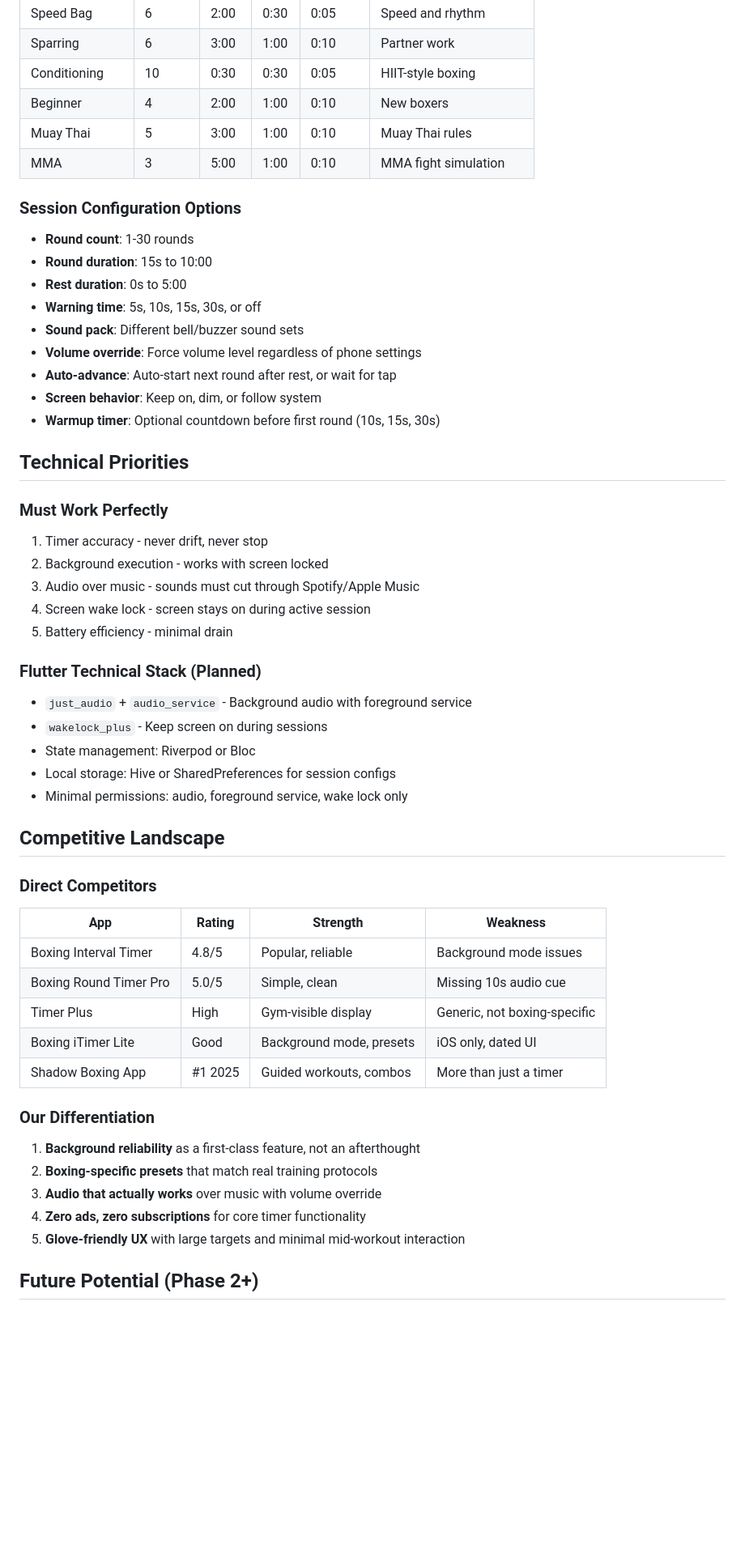
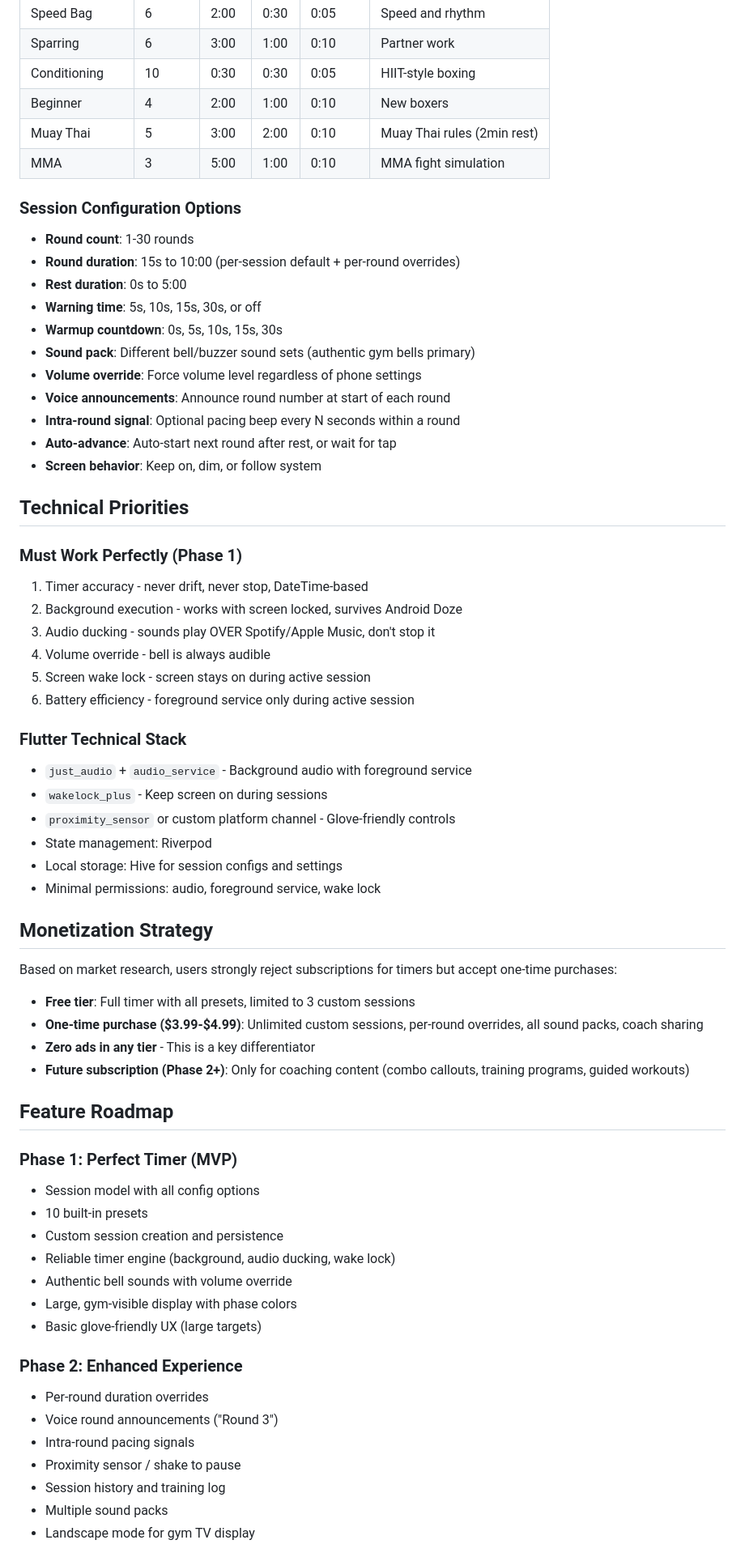
Before and after one commit to iru97/boxing, a Markdown page: docs/VISION.md, the part around one of its changes. Shown at 81% size. Drawn GitHub-style; blank space fills up the shorter version.

```diff
--- a/docs/VISION.md
+++ b/docs/VISION.md
@@ -57,53 +94,67 @@ Session: "Heavy Bag Work"
 | Sparring | 6 | 3:00 | 1:00 | 0:10 | Partner work |
 | Conditioning | 10 | 0:30 | 0:30 | 0:05 | HIIT-style boxing |
 | Beginner | 4 | 2:00 | 1:00 | 0:10 | New boxers |
-| Muay Thai | 5 | 3:00 | 1:00 | 0:10 | Muay Thai rules |
+| Muay Thai | 5 | 3:00 | 2:00 | 0:10 | Muay Thai rules (2min rest) |
 | MMA | 3 | 5:00 | 1:00 | 0:10 | MMA fight simulation |
 
 ### Session Configuration Options
 
 - **Round count**: 1-30 rounds
-- **Round duration**: 15s to 10:00
+- **Round duration**: 15s to 10:00 (per-session default + per-round overrides)
 - **Rest duration**: 0s to 5:00
 - **Warning time**: 5s, 10s, 15s, 30s, or off
-- **Sound pack**: Different bell/buzzer sound sets
+- **Warmup countdown**: 0s, 5s, 10s, 15s, 30s
+- **Sound pack**: Different bell/buzzer sound sets (authentic gym bells primary)
 - **Volume override**: Force volume level regardless of phone settings
+- **Voice announcements**: Announce round number at start of each round
+- **Intra-round signal**: Optional pacing beep every N seconds within a round
 - **Auto-advance**: Auto-start next round after rest, or wait for tap
 - **Screen behavior**: Keep on, dim, or follow system
-- **Warmup timer**: Optional countdown before first round (10s, 15s, 30s)
 
 ## Technical Priorities
 
-### Must Work Perfectly
-1. Timer accuracy - never drift, never stop
-2. Background execution - works with screen locked
-3. Audio over music - sounds must cut through Spotify/Apple Music
-4. Screen wake lock - screen stays on during active session
-5. Battery efficiency - minimal drain
+### Must Work Perfectly (Phase 1)
+1. Timer accuracy - never drift, never stop, DateTime-based
+2. Background execution - works with screen locked, survives Android Doze
+3. Audio ducking - sounds play OVER Spotify/Apple Music, don't stop it
+4. Volume override - bell is always audible
+5. Screen wake lock - screen stays on during active session
+6. Battery efficiency - foreground service only during active session
 
-### Flutter Technical Stack (Planned)
+### Flutter Technical Stack
 - `just_audio` + `audio_service` - Background audio with foreground service
 - `wakelock_plus` - Keep screen on during sessions
-- State management: Riverpod or Bloc
-- Local storage: Hive or SharedPreferences for session configs
-- Minimal permissions: audio, foreground service, wake lock only
+- `proximity_sensor` or custom platform channel - Glove-friendly controls
+- State management: Riverpod
+- Local storage: Hive for session configs and settings
+- Minimal permissions: audio, foreground service, wake lock
 
-## Competitive Landscape
+## Monetization Strategy
 
-### Direct Competitors
-| App | Rating | Strength | Weakness |
-|-----|--------|----------|----------|
-| Boxing Interval Timer | 4.8/5 | Popular, reliable | Background mode issues |
-| Boxing Round Timer Pro | 5.0/5 | Simple, clean | Missing 10s audio cue |
-| Timer Plus | High | Gym-visible display | Generic, not boxing-specific |
-| Boxing iTimer Lite | Good | Background mode, presets | iOS only, dated UI |
-| Shadow Boxing App | #1 2025 | Guided workouts, combos | More than just a timer |
+Based on market research, users strongly reject subscriptions for timers but accept one-time purchases:
 
-### Our Differentiation
-1. **Background reliability** as a first-class feature, not an afterthought
-2. **Boxing-specific presets** that match real training protocols
-3. **Audio that actually works** over music with volume override
-4. **Zero ads, zero subscriptions** for core timer functionality
-5. **Glove-friendly UX** with large targets and minimal mid-workout interaction
+- **Free tier**: Full timer with all presets, limited to 3 custom sessions
+- **One-time purchase ($3.99-$4.99)**: Unlimited custom sessions, per-round overrides, all sound packs, coach sharing
+- **Zero ads in any tier** - This is a key differentiator
+- **Future subscription (Phase 2+)**: Only for coaching content (combo callouts, training programs, guided workouts)
 
-## Future Potential (Phase 2+)
+## Feature Roadmap
+
+### Phase 1: Perfect Timer (MVP)
+- Session model with all config options
+- 10 built-in presets
+- Custom session creation and persistence
+- Reliable timer engine (background, audio ducking, wake lock)
+- Authentic bell sounds with volume override
+- Large, gym-visible display with phase colors
+- Basic glove-friendly UX (large targets)
+
+### Phase 2: Enhanced Experience
+- Per-round duration overrides
+- Voice round announcements ("Round 3")
+- Intra-round pacing signals
+- Proximity sensor / shake to pause
+- Session history and training log
+- Multiple sound packs
+- Landscape mode for gym TV display
+
```
Also changed, not shown: other parts of docs/VISION.md (+57 -20 lines).
